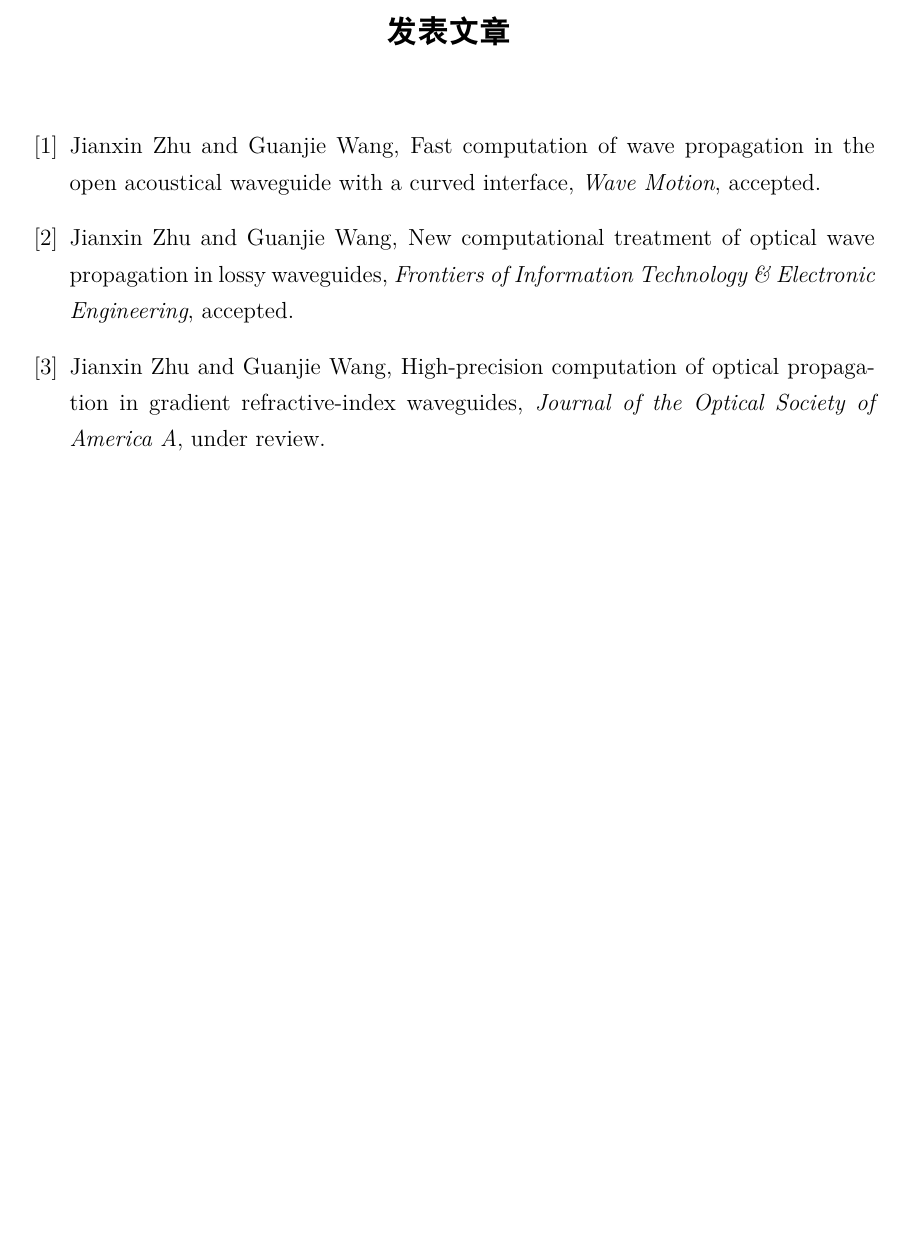
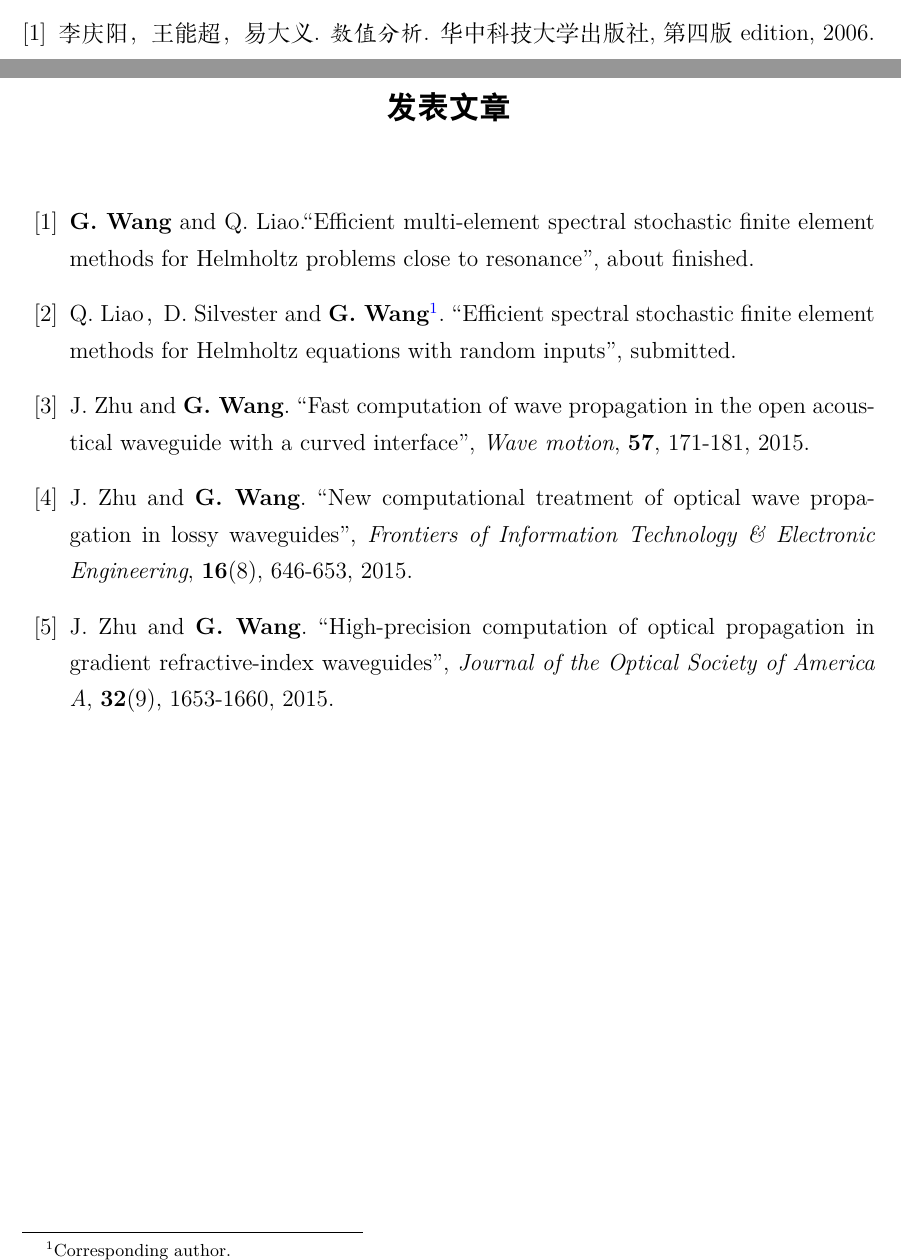
Before and after one commit to latexstudio/SISTThesis, a LaTeX thesis (main.tex, which reads chap/pub.tex): part of page 25 of 29 before the commit and two parts of pages 23 and 25 of 29 after it, the two joined at a grey line, cut at the place of the change, the shorter picture padded with empty space. Compiled offline with XeLaTeX.

Commit message:
fix manual

```diff
--- a/chap/pub.tex
+++ b/chap/pub.tex
@@ -1,12 +1,8 @@
 \begin{publications}{99}
-
-\item  Jianxin Zhu and Guanjie Wang, Fast computation of wave propagation in the open
-acoustical waveguide with a curved interface,  {\em Wave Motion}, accepted.
-\item  Jianxin Zhu and Guanjie Wang,
-New computational treatment of optical wave propagation
-in lossy waveguides,
-{\em Frontiers of Information Technology \& Electronic Engineering}, accepted.
-
-\item Jianxin Zhu and Guanjie Wang, High-precision computation of optical propagation in gradient refractive-index waveguides, {\em Journal of the Optical Society of America A}, under review.
+\item  {\bf G. Wang} and Q. Liao.``Efficient multi-element spectral stochastic finite element methods for Helmholtz problems close to resonance", about finished.
+\item  Q. Liao， D. Silvester and {\bf G. Wang\footnote[1]{Corresponding author.}}. ``Efficient spectral stochastic finite element methods for Helmholtz equations with random inputs'', submitted.
+\item J. Zhu and {\bf G. Wang}. ``Fast computation of wave propagation in the open acoustical waveguide with a curved interface",  {\em Wave motion}, {\bf 57}, 171-181, 2015.
+\item J. Zhu and {\bf G. Wang}. ``New computational treatment of optical wave propagation in lossy waveguides'',  {\em Frontiers of Information Technology \& Electronic Engineering}, {\bf 16}(8), 646-653, 2015.
+\item  J. Zhu and {\bf G. Wang}. ``High-precision computation of optical propagation in gradient refractive-index waveguides'',  {\em Journal of the Optical Society of America A}, {\bf 32}(9), 1653-1660, 2015.
 
 \end{publications}
```
Also changed, not shown: chap/abstract.tex (+2 -2 lines), chap/introduction.tex (+2 -0 lines), main.bbl, main.pdf, 12 other files.
